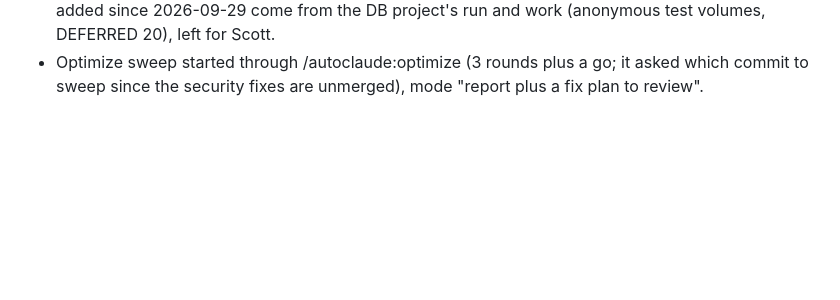
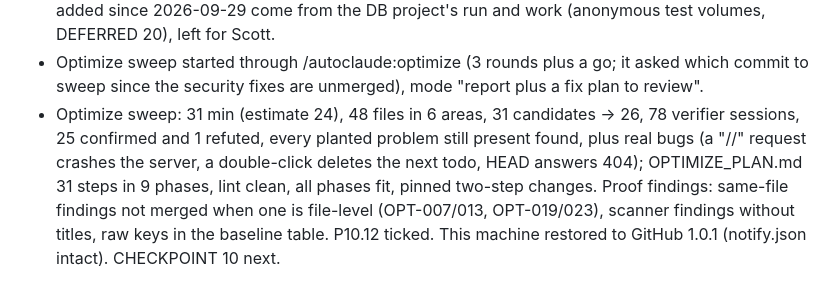
Before and after one commit to chaoticnewfie/autoclaude, a Markdown page: docs/SESSION_LOG.md, the part around the change. Drawn GitHub-style; blank space fills up the shorter version.

```diff
--- a/docs/SESSION_LOG.md
+++ b/docs/SESSION_LOG.md
@@ -455,3 +455,10 @@ One entry per working session: what was done, what was committed. Append only.
   volumes, DEFERRED 20), left for Scott.
 - Optimize sweep started through /autoclaude:optimize (3 rounds plus a go; it asked which commit
   to sweep since the security fixes are unmerged), mode "report plus a fix plan to review".
+- Optimize sweep: 31 min (estimate 24), 48 files in 6 areas, 31 candidates -> 26, 78 verifier
+  sessions, 25 confirmed and 1 refuted, every planted problem still present found, plus real
+  bugs (a "//" request crashes the server, a double-click deletes the next todo, HEAD answers
+  404); OPTIMIZE_PLAN.md 31 steps in 9 phases, lint clean, all phases fit, pinned two-step
+  changes. Proof findings: same-file findings not merged when one is file-level (OPT-007/013,
+  OPT-019/023), scanner findings without titles, raw keys in the baseline table. P10.12 ticked.
+  This machine restored to GitHub 1.0.1 (notify.json intact). CHECKPOINT 10 next.
```
Also changed, not shown: CONTINUE_HERE.md (+11 -18 lines), PLAN.md (+1 -1 lines).
